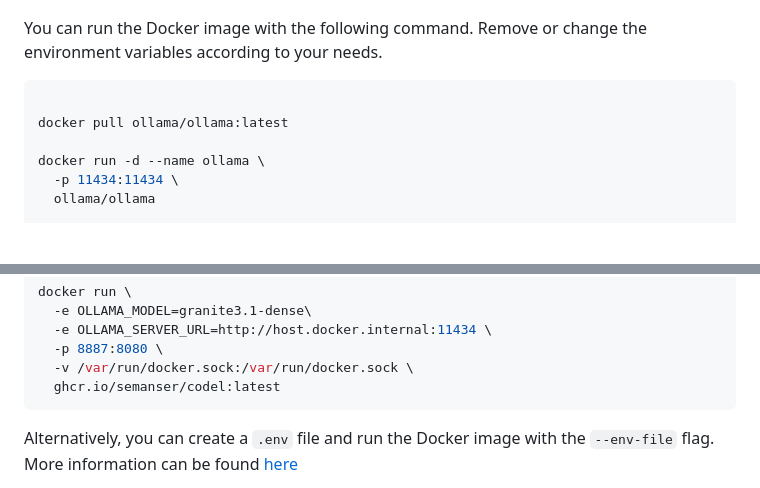
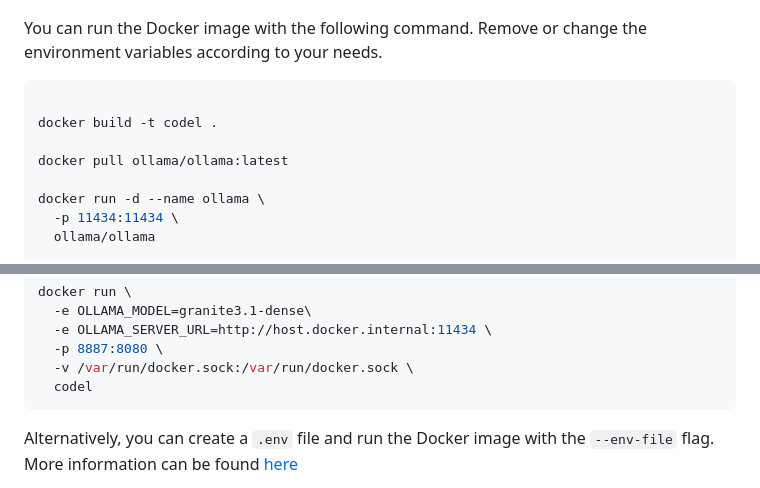
Before and after one commit to jenningsje/MarkovASIopen, a Markdown page: README.md, 2 parts joined by grey strips. Rendered like a GitHub page; blank space fills up the shorter version.

Commit message:
update README.md for codel trained on empirical data

````diff
--- a/README.md
+++ b/README.md
@@ -24,6 +24,8 @@ The simplest way to run Codel is to use a pre-built Docker image. You can find t
 You can run the Docker image with the following command. Remove or change the environment variables according to your needs.
 ```bash
 
+docker build -t codel .
+
 docker pull ollama/ollama:latest
 
 docker run -d --name ollama \
@@ -43,7 +45,7 @@ docker run \
   -e OLLAMA_SERVER_URL=http://host.docker.internal:11434 \
   -p 8887:8080 \
   -v /var/run/docker.sock:/var/run/docker.sock \
-  ghcr.io/semanser/codel:latest
+  codel
 ```
 
 Alternatively, you can create a `.env` file and run the Docker image with the `--env-file` flag. More information can be found [here](https://docs.docker.com/reference/cli/docker/container/run/#env)
````
